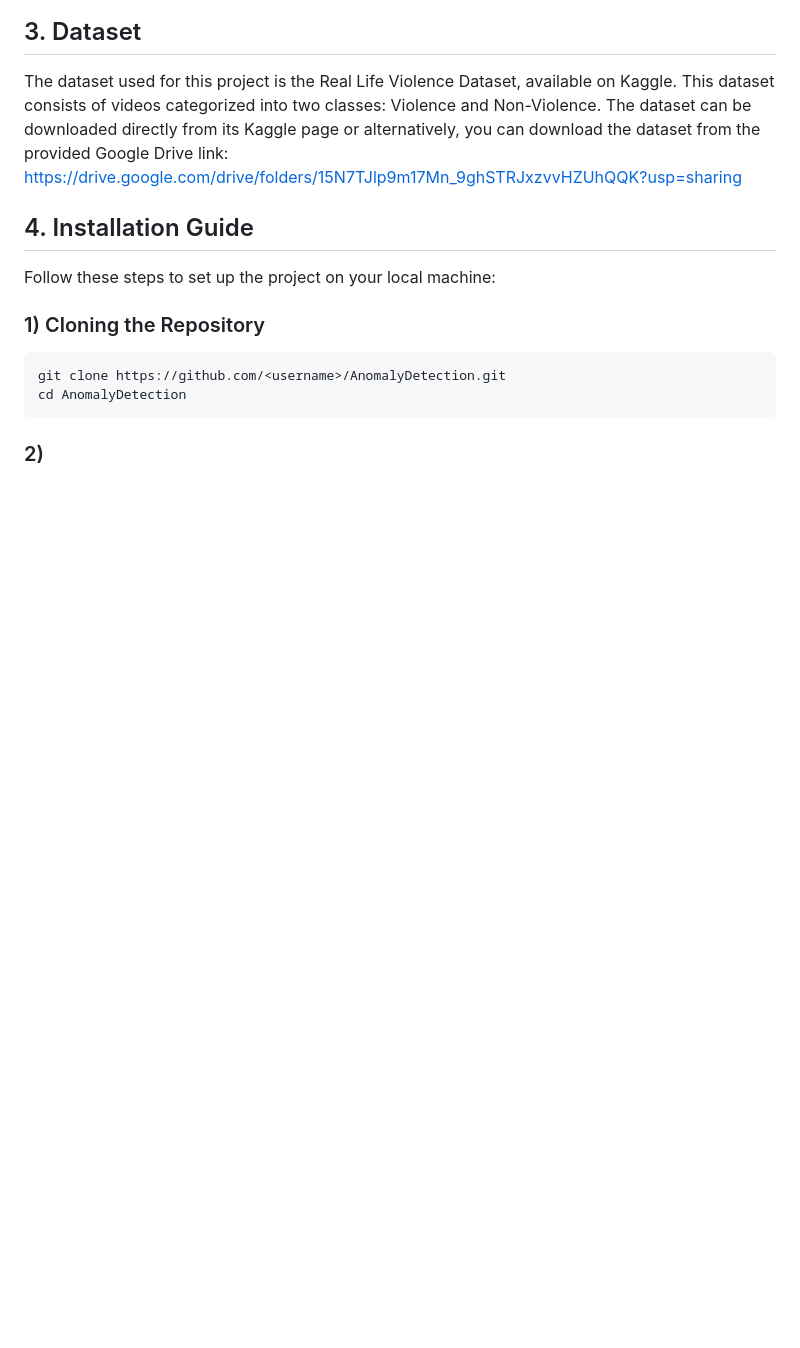
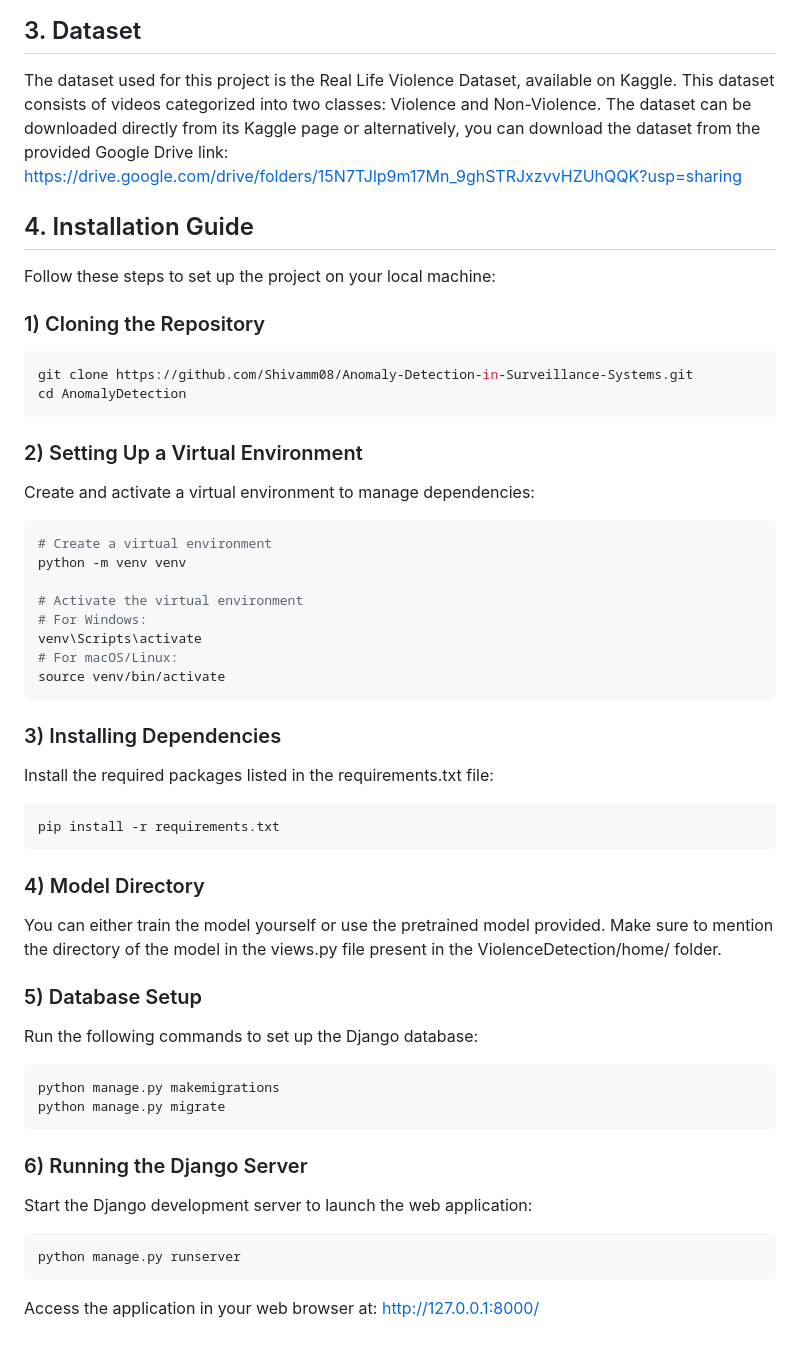
Before and after one commit to Shivamm08/Anomaly-Detection-in-Surveillance-Systems, a Markdown page: README.md, the part around the change. Drawn GitHub-style; blank space fills up the shorter version.

````diff
--- a/README.md
+++ b/README.md
@@ -66,8 +66,52 @@ Follow these steps to set up the project on your local machine:
 ### 1) Cloning the Repository
 
 ```bash
-git clone https://github.com/<username>/AnomalyDetection.git
+git clone https://github.com/Shivamm08/Anomaly-Detection-in-Surveillance-Systems.git
 cd AnomalyDetection
 ```
 
-### 2)
+### 2) Setting Up a Virtual Environment
+
+Create and activate a virtual environment to manage dependencies:
+
+```bash
+# Create a virtual environment
+python -m venv venv
+
+# Activate the virtual environment
+# For Windows:
+venv\Scripts\activate
+# For macOS/Linux:
+source venv/bin/activate
+```
+
+### 3) Installing Dependencies
+
+Install the required packages listed in the requirements.txt file:
+
+```bash
+pip install -r requirements.txt
+```
+
+### 4) Model Directory
+
+You can either train the model yourself or use the pretrained model provided. Make sure to mention the directory of the model in the views.py file present in the ViolenceDetection/home/ folder.
+
+### 5) Database Setup
+
+Run the following commands to set up the Django database:
+
+```bash
+python manage.py makemigrations
+python manage.py migrate
+```
+
+### 6) Running the Django Server
+
+Start the Django development server to launch the web application:
+
+```bash
+python manage.py runserver
+```
+
+Access the application in your web browser at: http://127.0.0.1:8000/
````
